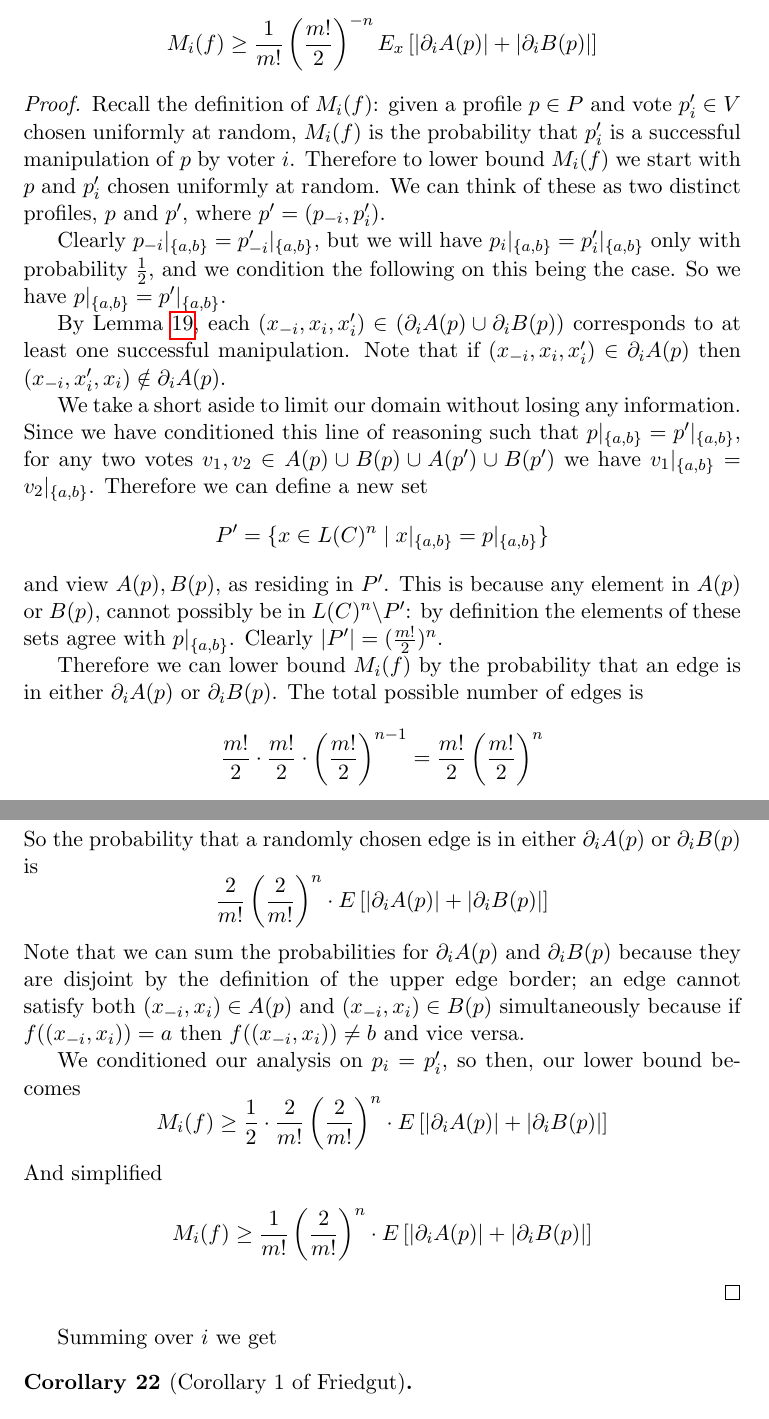
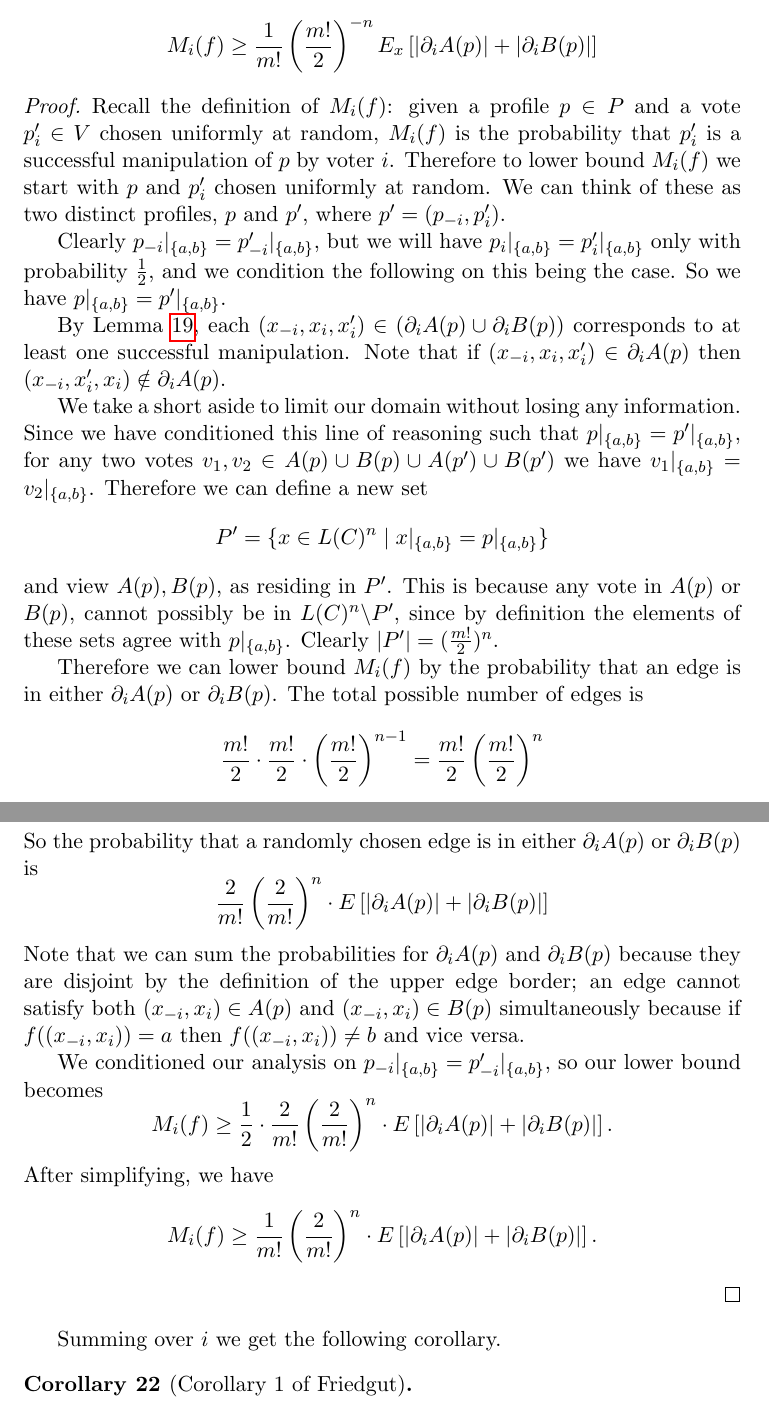
Before and after one commit to jpotterm/ms-thesis, a LaTeX thesis (tex/thesis.tex, which reads tex/results.tex): two parts of pages 39 and 40 of 53, joined at a grey line, cut so that both start at the same text. Compiled offline with pdfLaTeX.

Commit message:
Lemma 7 minor cleanup

```diff
--- a/tex/results.tex
+++ b/tex/results.tex
@@ -247,7 +250,7 @@
 	\end{lemma}
 
 	\begin{proof}
-		Recall the definition of $M_i(f)$: given a profile $p \in P$ and vote $p'_i \in V$ chosen uniformly at random, $M_i(f)$ is the probability that $p'_i$ is a successful manipulation of $p$ by voter $i$. Therefore to lower bound $M_i(f)$ we start with $p$ and $p'_i$ chosen uniformly at random. We can think of these as two distinct profiles, $p$ and $p'$, where $p' = (p_{-i}, p'_i)$.
+		Recall the definition of $M_i(f)$: given a profile $p \in P$ and a vote $p'_i \in V$ chosen uniformly at random, $M_i(f)$ is the probability that $p'_i$ is a successful manipulation of $p$ by voter $i$. Therefore to lower bound $M_i(f)$ we start with $p$ and $p'_i$ chosen uniformly at random. We can think of these as two distinct profiles, $p$ and $p'$, where $p' = (p_{-i}, p'_i)$.
 
 		Clearly $p_{-i}|_{\{a,b\}} = p'_{-i}|_{\{a,b\}}$, but we will have $p_i|_{\{a,b\}} = p'_i|_{\{a,b\}}$ only with probability $\frac{1}{2}$, and we condition the following on this being the case. So we have $p|_{\{a,b\}} = p'|_{\{a,b\}}$.
 
@@ -257,7 +260,7 @@
 		\[
 			P' = \{x \in L(C)^n \mid x|_{\{a,b\}} = p|_{\{a,b\}}\}
 		\]
-		and view $A(p), B(p)$, as residing in $P'$. This is because any element in $A(p)$ or $B(p)$, cannot possibly be in $L(C)^n \backslash P'$: by definition the elements of these sets agree with $p|_{\{a,b\}}$. Clearly $|P'| = (\frac{m!}{2})^n$.
+		and view $A(p), B(p)$, as residing in $P'$. This is because any vote in $A(p)$ or $B(p)$, cannot possibly be in $L(C)^n \backslash P'$, since by definition the elements of these sets agree with $p|_{\{a,b\}}$. Clearly $|P'| = (\frac{m!}{2})^n$.
 
 		Therefore we can lower bound $M_i(f)$ by the probability that an edge is in either $\partial_i A(p)$ or $\partial_i B(p)$. The total possible number of edges is
 		\[
@@ -269,17 +272,17 @@
 		\]
 		Note that we can sum the probabilities for $\partial_i A(p)$ and $\partial_i B(p)$ because they are disjoint by the definition of the upper edge border; an edge cannot satisfy both $(x_{-i}, x_i) \in A(p)$ and $(x_{-i}, x_i) \in B(p)$ simultaneously because if $f((x_{-i}, x_i)) = a$ then $f((x_{-i}, x_i)) \ne b$ and vice versa.
 
-		We conditioned our analysis on $p_i = p'_i$, so then, our lower bound becomes
+		We conditioned our analysis on $p_{-i}|_{\{a,b\}} = p'_{-i}|_{\{a,b\}}$, so our lower bound becomes
 		\[
-			M_i(f) \ge \frac{1}{2} \cdot \frac{2}{m!}\left(\frac{2}{m!}\right)^{n} \cdot E \left[ |\partial_i A(p)| + |\partial_i B(p)| \right]
+			M_i(f) \ge \frac{1}{2} \cdot \frac{2}{m!}\left(\frac{2}{m!}\right)^{n} \cdot E \left[ |\partial_i A(p)| + |\partial_i B(p)| \right].
 		\]
-		And simplified
+		After simplifying, we have
 		\[
-			M_i(f) \ge \frac{1}{m!}\left(\frac{2}{m!}\right)^{n} \cdot E \left[ |\partial_i A(p)| + |\partial_i B(p)| \right]
+			M_i(f) \ge \frac{1}{m!}\left(\frac{2}{m!}\right)^{n} \cdot E \left[ |\partial_i A(p)| + |\partial_i B(p)| \right].
 		\]
 	\end{proof}
 
-	Summing over $i$ we get
+	Summing over $i$ we get the following corollary.
 
 	\begin{corollary}[Corollary 1 of Friedgut]
 		\[
```
Also changed, not shown: tex/thesis.pdf, tex/results.tex (9 more changed lines).
